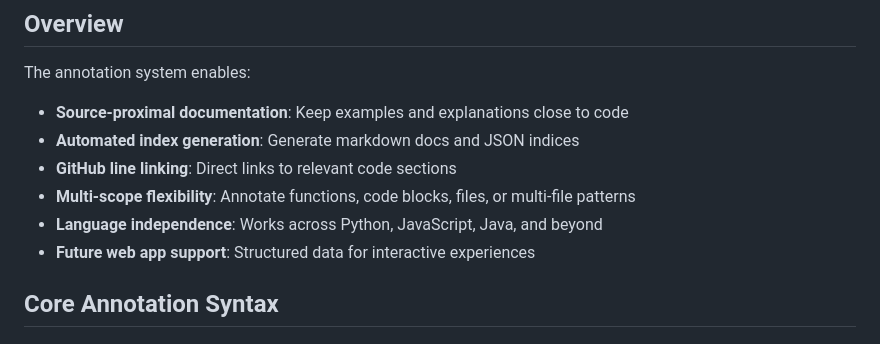
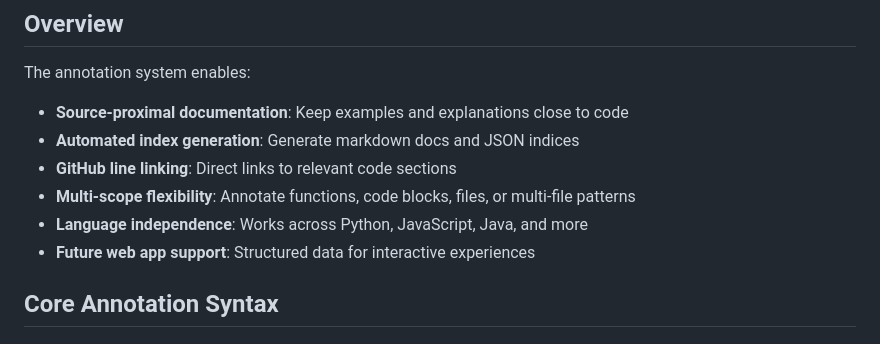
Before and after one commit to Irench1k/unsafe-code, a Markdown page: annotations.md, the part around the change. Drawn GitHub-style.

```diff
--- a/annotations.md
+++ b/annotations.md
@@ -10,7 +10,7 @@ The annotation system enables:
 - **Automated index generation**: Generate markdown docs and JSON indices
 - **GitHub line linking**: Direct links to relevant code sections
 - **Multi-scope flexibility**: Annotate functions, code blocks, files, or multi-file patterns
-- **Language independence**: Works across Python, JavaScript, Java, and beyond
+- **Language independence**: Works across Python, JavaScript, Java, and more
 - **Future web app support**: Structured data for interactive experiences
 
 ## Core Annotation Syntax
```
